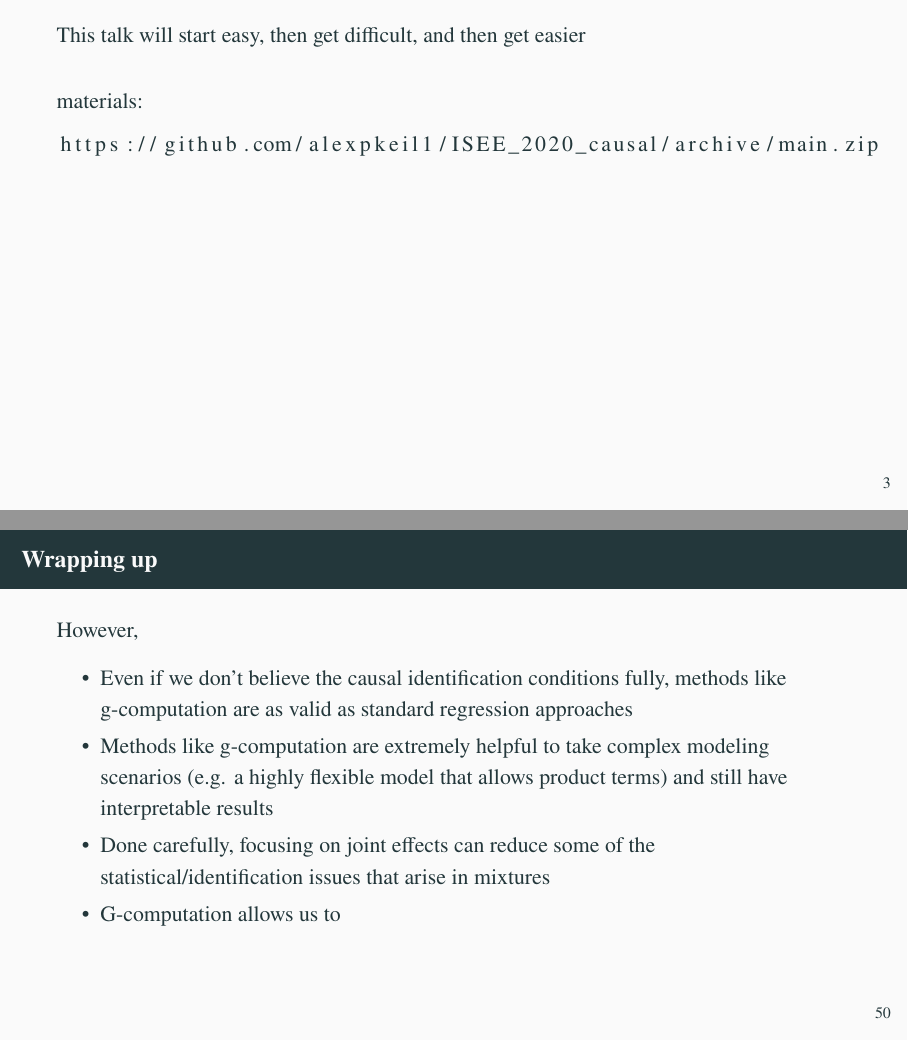
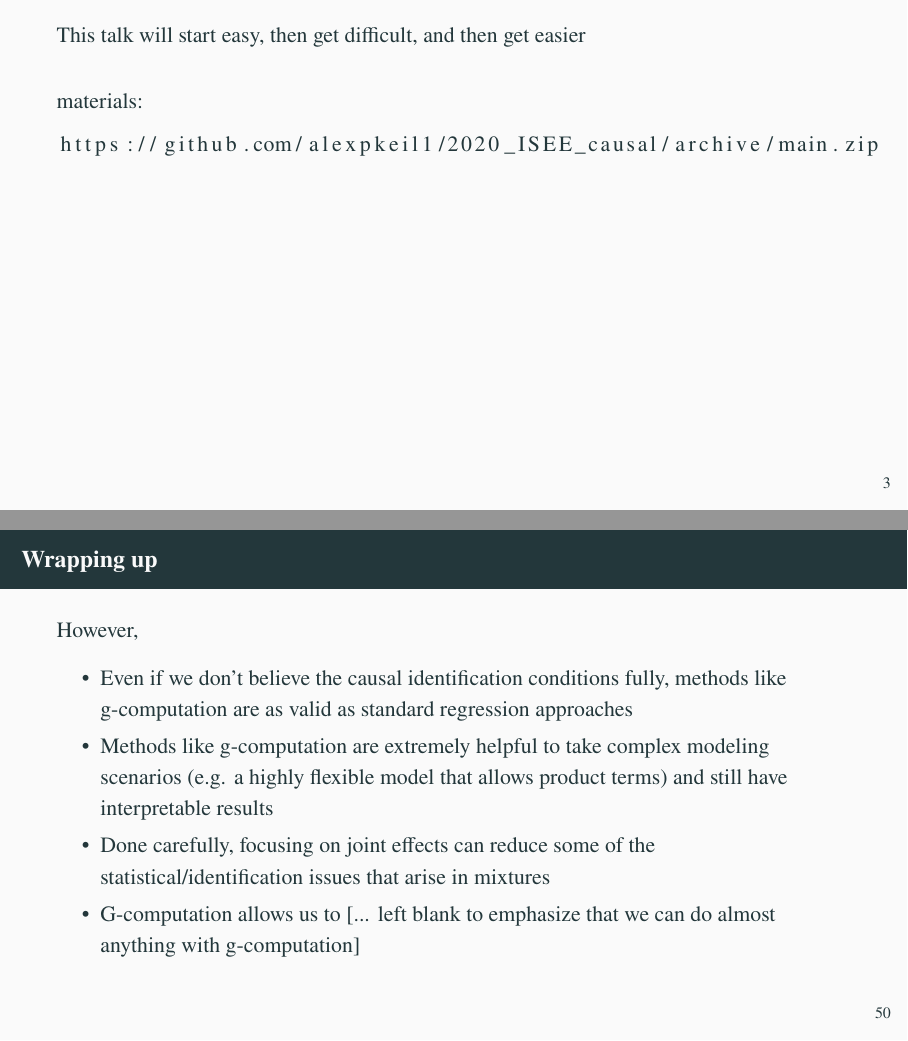
Before and after one commit to alexpkeil1/2020_ISEE_causal, LaTeX slides (tex/ISEE_causal_mixtures.tex, which reads tex/sections/methods.tex): pages 3 and 91 of 93, joined at a grey line. Compiled offline with pdfLaTeX.

Commit message:
Fixed DAG and made historical note

```diff
--- a/tex/ISEE_causal_mixtures.tex
+++ b/tex/ISEE_causal_mixtures.tex
@@ -27,7 +27,7 @@
 
     materials:
 \begin{lstlisting}
-https://github.com/alexpkeil1/ISEE_2020_causal/archive/main.zip
+https://github.com/alexpkeil1/2020_ISEE_causal/archive/main.zip
 \end{lstlisting}
 
 \end{frame}
--- a/tex/sections/methods.tex
+++ b/tex/sections/methods.tex
@@ -192,7 +192,7 @@ Using the same underlying model, I estimated more contrasts:
       \item Even if we don't believe the causal identification conditions fully, methods like g-computation are as valid as standard regression approaches
       \item Methods like g-computation are extremely helpful to take complex modeling scenarios (e.g. a highly flexible model that allows product terms) and still have interpretable results
       \item Done carefully, focusing on joint effects can reduce some of the statistical/identification issues that arise in mixtures
-      \item G-computation allows us to
+      \item G-computation allows us to [... left blank to emphasize that we can do almost anything with g-computation]
     \end{itemize}
 
  \end{frame}
```
Also changed, not shown: tex/snippet/coaldag.tex (+1 -1 lines), tex/ISEE_causal_mixtures.pdf.
